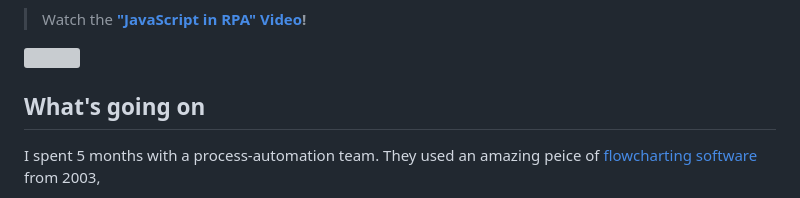
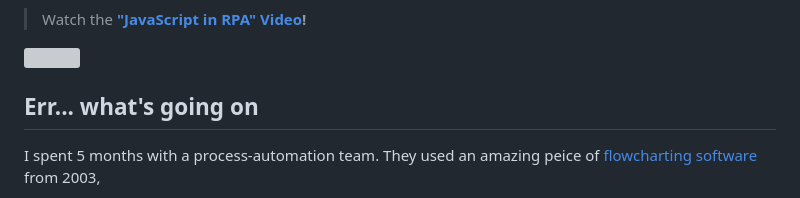
Before and after one commit to BenMullan/carpe-datum, a Markdown page: readme.md, the part around one of its changes. Rendered like a GitHub page; grey boxes are pictures that could not be loaded.

```diff
--- a/readme.md
+++ b/readme.md
@@ -6,7 +7,7 @@
 	<img src="https://raw.githubusercontent.com/BenMullan/carpe-datum/main/src/(resources)/images/jsrpa-video-thumbnail.jpg" width="100%" />
 <a/>
 
-## What's going on
+## Err... what's going on
 I spent 5 months with a process-automation team. They used an amazing peice of [flowcharting software](https://www.google.com/search?q=blue+prism+automate+desktop+screenshot&tbm=isch) from 2003,
 
 
```
Also changed, not shown: other parts of readme.md (+1 -0 lines).
